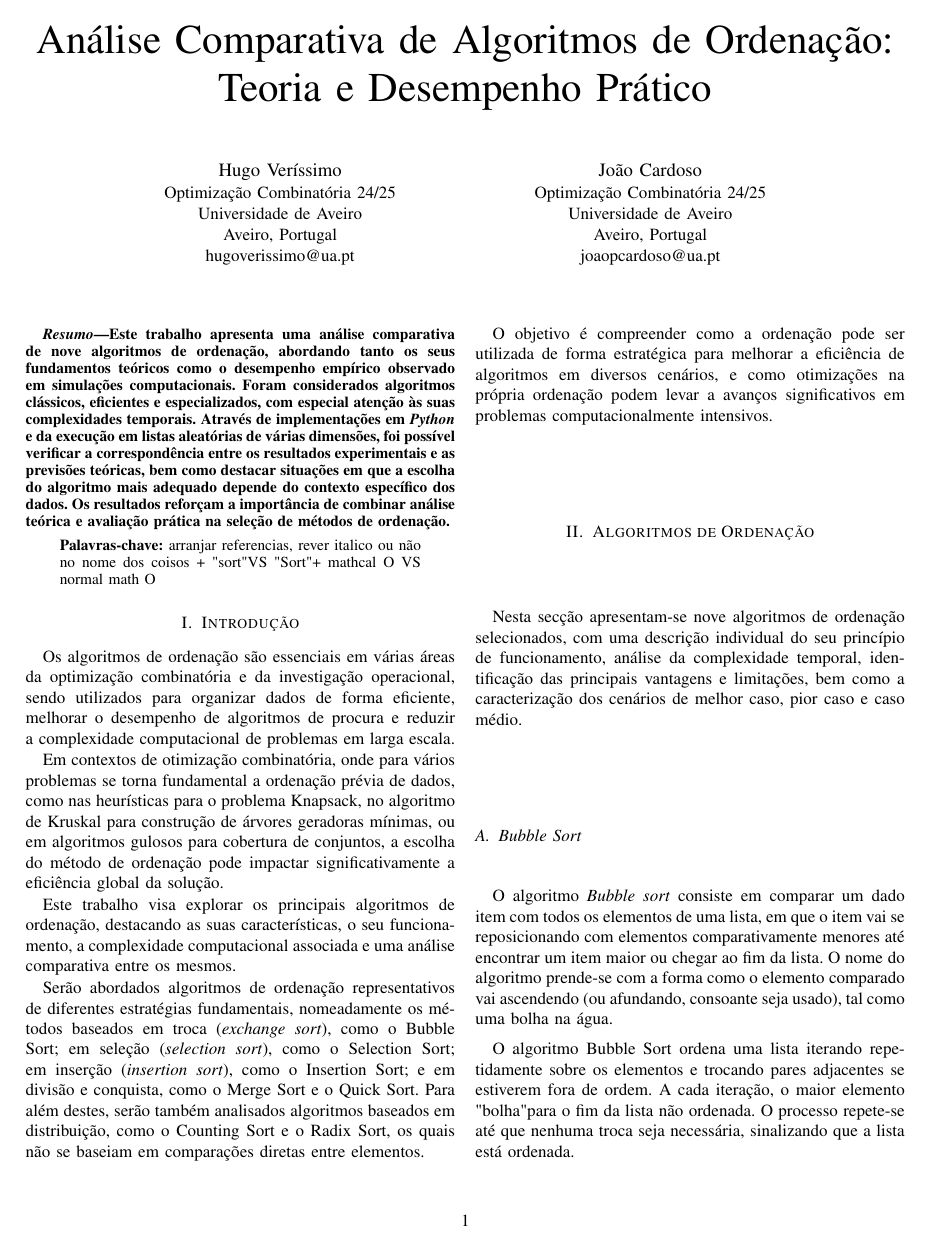
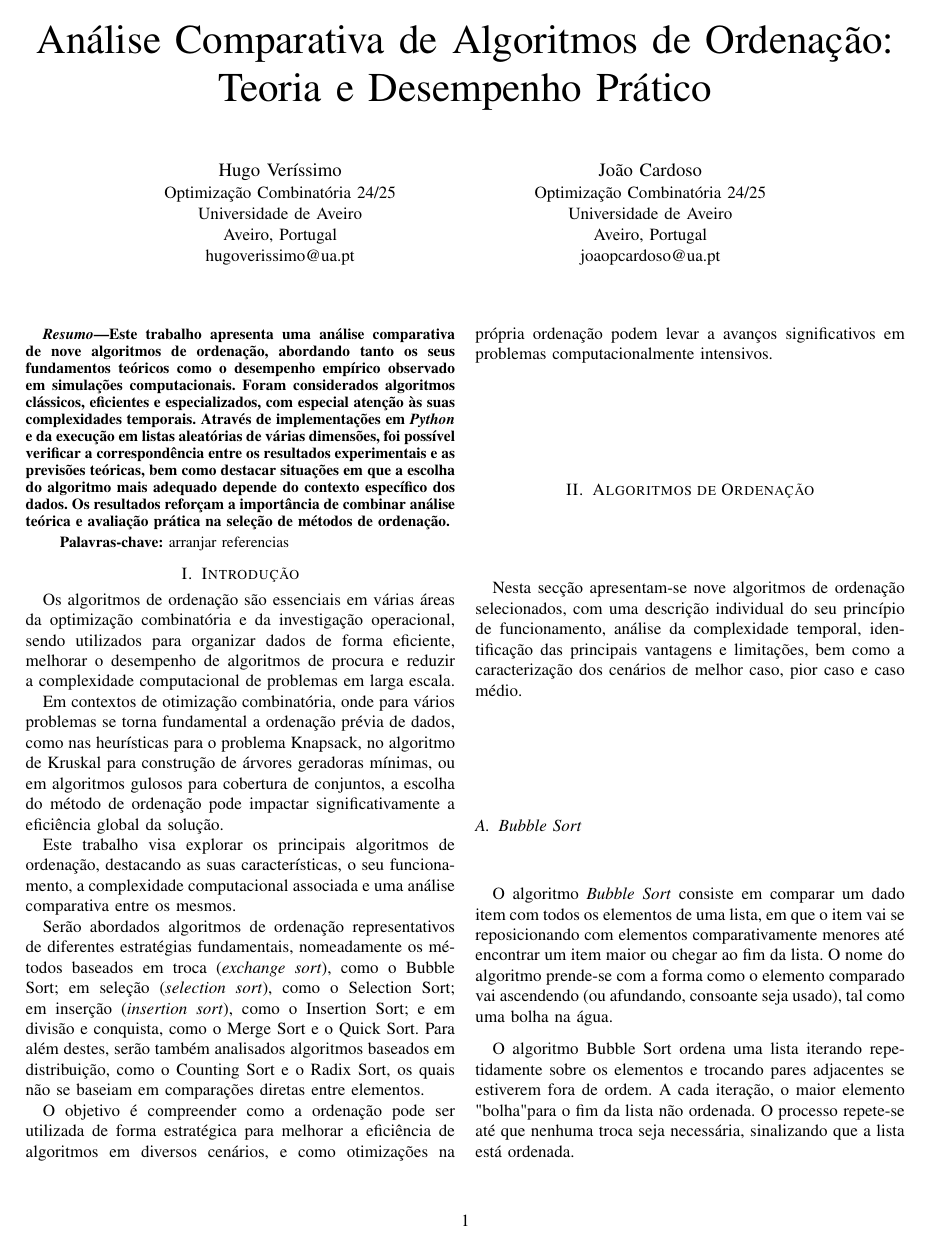
Before and after one commit to Hugoverissimo21/sorting-algorithms, a LaTeX paper (report/bare_conf_v2.tex): page 1 of 8. The pictures show the PDF file report/OC01.pdf that the author committed with the source.

Commit message:
report minor changes

```diff
--- a/report/bare_conf_v2.tex
+++ b/report/bare_conf_v2.tex
@@ -53,7 +53,7 @@ Este trabalho apresenta uma análise comparativa de nove algoritmos de ordenaç
 \begin{quote}
 \small
 \noindent
-\textbf{Palavras-chave:} arranjar referencias, rever italico ou não no nome dos coisos + "sort" VS "Sort" + mathcal O VS normal math O
+\textbf{Palavras-chave:} arranjar referencias
 \end{quote}
 
 \IEEEpeerreviewmaketitle
@@ -76,9 +76,9 @@ Nesta secção apresentam-se nove algoritmos de ordenação selecionados, com um
 
 \subsection{Bubble Sort}
 
-% Like insertion sort, bubble sort is adaptive, which can give it an advantage over algorithms like quicksort. This means that it may outperform those algorithms in cases where the list is already mostly sorted (having a small number of inversions), despite the fact that it has worse average-case time complexity. For example, bubble sort is O ( n ) {\displaystyle O(n)} on a list that is already sorted, while quicksort would still perform its entire O ( n log ⁡ n ) {\displaystyle O(n\log n)} sorting process. Útil para discutir os resultados, e potencial utilidade
+% Like insertion sort, bubble sort is adaptive, which can give it an advantage over algorithms like quicksort. This means that it may outperform those algorithms in cases where the list is already mostly sorted (having a small number of inversions), despite the fact that it has worse average-case time complexity. For example, bubble sort is \mathcall{O} ( n ) {\displaystyle \mathcall{O}(n)} on a list that is already sorted, while quicksort would still perform its entire \mathcall{O} ( n log ⁡ n ) {\displaystyle \mathcall{O}(n\log n)} sorting process. Útil para discutir os resultados, e potencial utilidade
 
-O algoritmo \textit{Bubble sort} consiste em comparar um dado item com todos os elementos de uma lista, em que o item vai se reposicionando com elementos comparativamente menores até encontrar um item maior ou chegar ao fim da lista. O nome do algoritmo prende-se com a forma como o elemento comparado vai ascendendo (ou afundando, consoante seja usado), tal como uma bolha na água.
+O algoritmo \textit{Bubble Sort} consiste em comparar um dado item com todos os elementos de uma lista, em que o item vai se reposicionando com elementos comparativamente menores até encontrar um item maior ou chegar ao fim da lista. O nome do algoritmo prende-se com a forma como o elemento comparado vai ascendendo (ou afundando, consoante seja usado), tal como uma bolha na água.
 
 O algoritmo Bubble Sort ordena uma lista iterando repetidamente sobre os elementos e trocando pares adjacentes se estiverem fora de ordem. A cada iteração, o maior elemento "bolha" para o fim da lista não ordenada. O processo repete-se até que nenhuma troca seja necessária, sinalizando que a lista está ordenada.
 
@@ -660,15 +660,15 @@ A partir da análise individual de cada algoritmo, torna-se possível uma compar
 \toprule
 \textbf{Algoritmo} & \textbf{Complexidade} \\
 \midrule
-Bubble Sort & $O(n^2)$ \\
-Selection Sort & $O(n^2)$ \\
-Insertion Sort & $O(n^2)$ \\
-Counting Sort & $O(n + k)$ \\
-Radix Sort & $O(n \times d)$ \\
-Quick Sort & $O(n \log n)$ \\
-Merge Sort & $O(n \log n)$ \\
-Heap Sort & $O(n \log n)$ \\
-Timsort & $O(n \log n)$ \\
+Bubble Sort & $\mathcal{O}(n^2)$ \\
+Selection Sort & $\mathcal{O}(n^2)$ \\
+Insertion Sort & $\mathcal{O}(n^2)$ \\
+Counting Sort & $\mathcal{O}(n + k)$ \\
+Radix Sort & $\mathcal{O}(n \times d)$ \\
+Quick Sort & $\mathcal{O}(n \log n)$ \\
+Merge Sort & $\mathcal{O}(n \log n)$ \\
+Heap Sort & $\mathcal{O}(n \log n)$ \\
+Timsort & $\mathcal{O}(n \log n)$ \\
 \bottomrule
 \end{tabular}
 \end{table}
```
Also changed, not shown: report/OC01.pdf, report/bare_conf_v2.tex (2 more changed lines).
